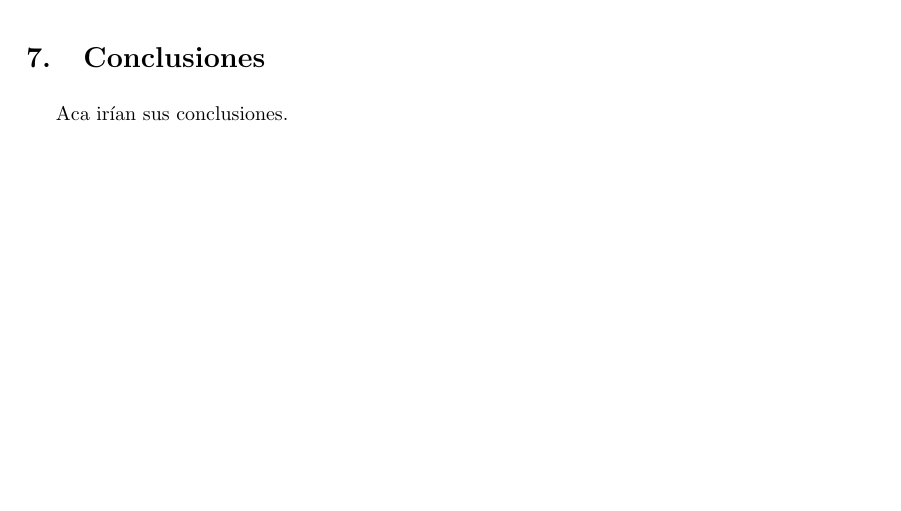
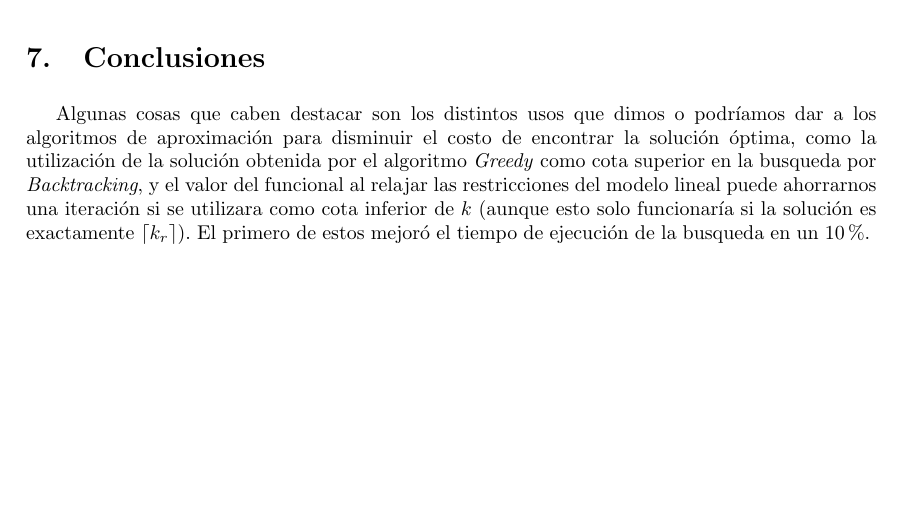
Before and after one commit to tda-juanes/tp3, a LaTeX document (informe/main.tex, which reads informe/tex/conclusiones.tex): part of page 7 of 7, cut so that both start at the same text. Compiled offline with pdfLaTeX.

Commit message:
conclusion?

```diff
--- a/informe/tex/conclusiones.tex
+++ b/informe/tex/conclusiones.tex
@@ -1,3 +1,11 @@
 \section{Conclusiones}
 
-Aca ir\'ian sus conclusiones.
+Algunas cosas que caben destacar son los distintos usos que dimos o podr\'iamos
+dar a los algoritmos de aproximaci\'on para disminuir el costo de encontrar la
+soluci\'on \'optima, como la utilizaci\'on de la soluci\'on obtenida por el
+algoritmo \textit{Greedy} como cota superior en la busqueda por
+\textit{Backtracking}, y el valor del funcional al relajar las restricciones
+del modelo lineal puede ahorrarnos una iteraci\'on si se utilizara como cota
+inferior de $k$ (aunque esto solo funcionar\'ia si la soluci\'on es exactamente
+$\ceil{k_r}$). El primero de estos mejor\'o el tiempo de ejecuci\'on de la
+busqueda en un 10\%.
```
